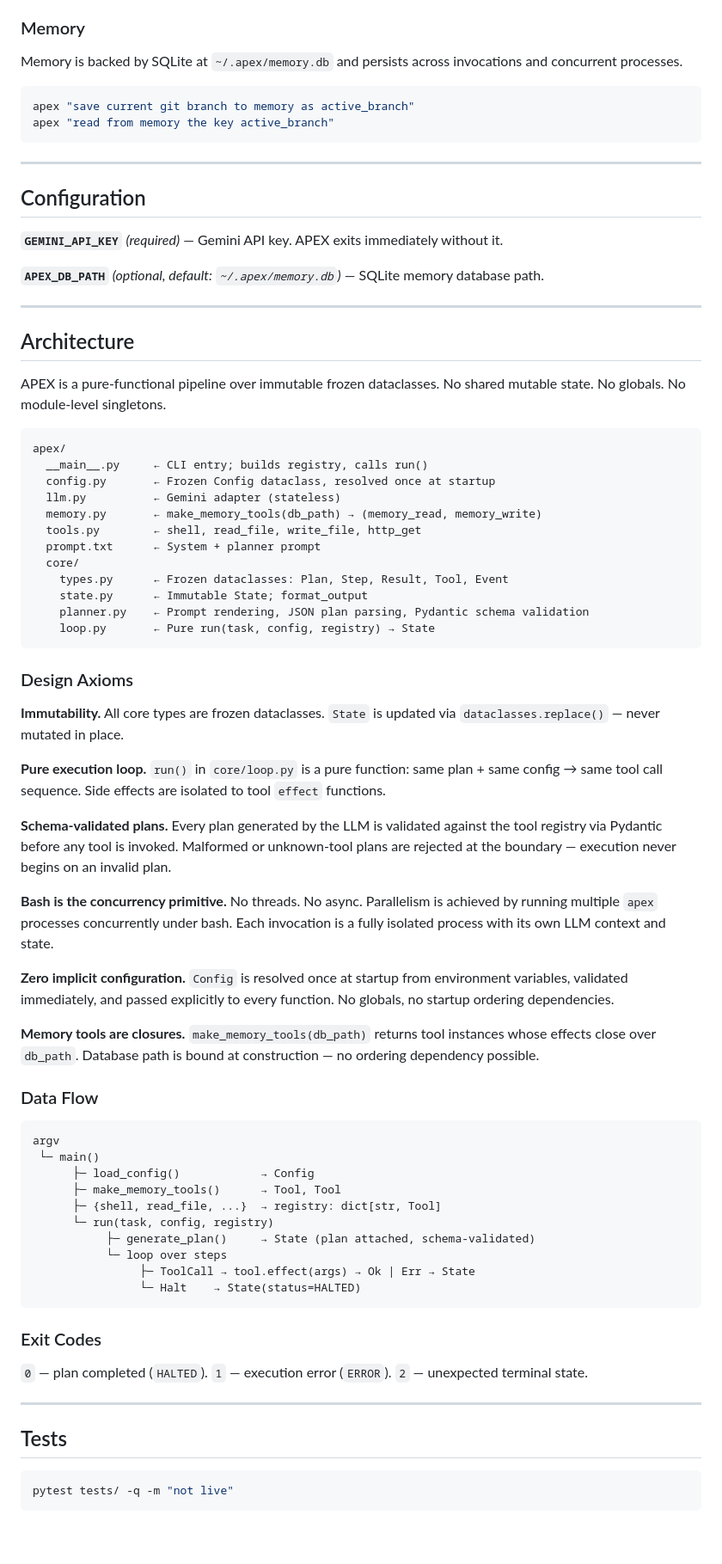
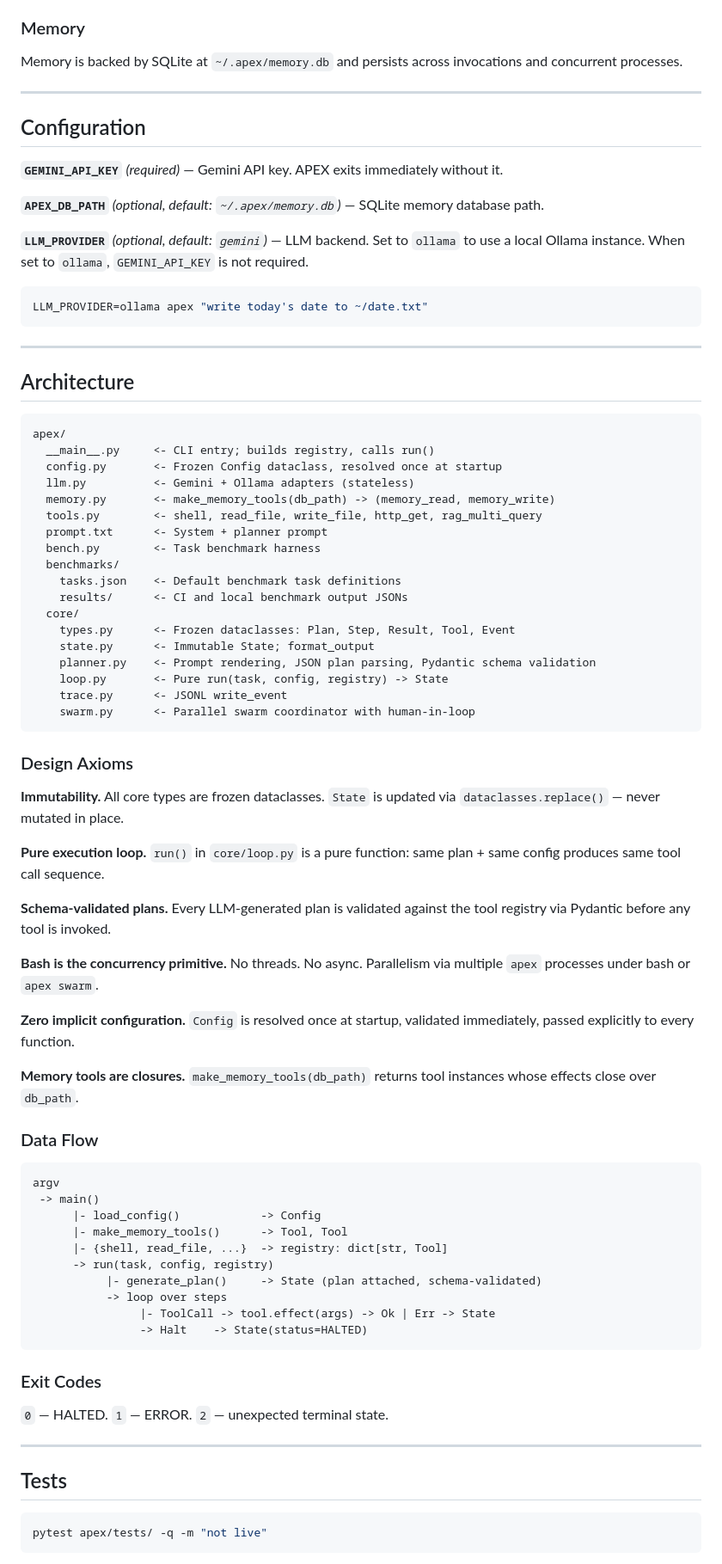
Before and after one commit to axiom-llc/axiom-apex, a Markdown page: README.md, the part around one of its changes. Shown at 86% size. GitHub-like rendering; blank space fills up the shorter version.

Commit message:
docs: update README for v2.0.0 — add swarm, full-trace, ollama, rag_multi_query, bench harness

````diff
--- a/README.md
+++ b/README.md
@@ -102,10 +132,6 @@ apex --trace "write the current date to ~/date.txt"
 ### Memory
 
 Memory is backed by SQLite at `~/.apex/memory.db` and persists across invocations and concurrent processes.
-```bash
-apex "save current git branch to memory as active_branch"
-apex "read from memory the key active_branch"
-```
 
 ---
 
@@ -115,63 +141,74 @@ apex "read from memory the key active_branch"
 
 **`APEX_DB_PATH`** *(optional, default: `~/.apex/memory.db`)* — SQLite memory database path.
 
+**`LLM_PROVIDER`** *(optional, default: `gemini`)* — LLM backend. Set to `ollama` to use a local Ollama instance. When set to `ollama`, `GEMINI_API_KEY` is not required.
+
+```bash
+LLM_PROVIDER=ollama apex "write today's date to ~/date.txt"
+```
+
 ---
 
 ## Architecture
 
-APEX is a pure-functional pipeline over immutable frozen dataclasses. No shared mutable state. No globals. No module-level singletons.
 ```
 apex/
-  __main__.py     ← CLI entry; builds registry, calls run()
-  config.py       ← Frozen Config dataclass, resolved once at startup
-  llm.py          ← Gemini adapter (stateless)
-  memory.py       ← make_memory_tools(db_path) → (memory_read, memory_write)
-  tools.py        ← shell, read_file, write_file, http_get
-  prompt.txt      ← System + planner prompt
+  __main__.py     <- CLI entry; builds registry, calls run()
+  config.py       <- Frozen Config dataclass, resolved once at startup
+  llm.py          <- Gemini + Ollama adapters (stateless)
+  memory.py       <- make_memory_tools(db_path) -> (memory_read, memory_write)
+  tools.py        <- shell, read_file, write_file, http_get, rag_multi_query
+  prompt.txt      <- System + planner prompt
+  bench.py        <- Task benchmark harness
+  benchmarks/
+    tasks.json    <- Default benchmark task definitions
+    results/      <- CI and local benchmark output JSONs
   core/
-    types.py      ← Frozen dataclasses: Plan, Step, Result, Tool, Event
-    state.py      ← Immutable State; format_output
-    planner.py    ← Prompt rendering, JSON plan parsing, Pydantic schema validation
-    loop.py       ← Pure run(task, config, registry) → State
+    types.py      <- Frozen dataclasses: Plan, Step, Result, Tool, Event
+    state.py      <- Immutable State; format_output
+    planner.py    <- Prompt rendering, JSON plan parsing, Pydantic schema validation
+    loop.py       <- Pure run(task, config, registry) -> State
+    trace.py      <- JSONL write_event
+    swarm.py      <- Parallel swarm coordinator with human-in-loop
 ```
 
 ### Design Axioms
 
 **Immutability.** All core types are frozen dataclasses. `State` is updated via `dataclasses.replace()` — never mutated in place.
 
-**Pure execution loop.** `run()` in `core/loop.py` is a pure function: same plan + same config → same tool call sequence. Side effects are isolated to tool `effect` functions.
+**Pure execution loop.** `run()` in `core/loop.py` is a pure function: same plan + same config produces same tool call sequence.
 
-**Schema-validated plans.** Every plan generated by the LLM is validated against the tool registry via Pydantic before any tool is invoked. Malformed or unknown-tool plans are rejected at the boundary — execution never begins on an invalid plan.
+**Schema-validated plans.** Every LLM-generated plan is validated against the tool registry via Pydantic before any tool is invoked.
 
-**Bash is the concurrency primitive.** No threads. No async. Parallelism is achieved by running multiple `apex` processes concurrently under bash. Each invocation is a fully isolated process with its own LLM context and state.
+**Bash is the concurrency primitive.** No threads. No async. Parallelism via multiple `apex` processes under bash or `apex swarm`.
 
-**Zero implicit configuration.** `Config` is resolved once at startup from environment variables, validated immediately, and passed explicitly to every function. No globals, no startup ordering dependencies.
+**Zero implicit configuration.** `Config` is resolved once at startup, validated immediately, passed explicitly to every function.
 
-**Memory tools are closures.** `make_memory_tools(db_path)` returns tool instances whose effects close over `db_path`. Database path is bound at construction — no ordering dependency possible.
+**Memory tools are closures.** `make_memory_tools(db_path)` returns tool instances whose effects close over `db_path`.
 
 ### Data Flow
 ```
 argv
- └─ main()
-      ├─ load_config()            → Config
-      ├─ make_memory_tools()      → Tool, Tool
-      ├─ {shell, read_file, ...}  → registry: dict[str, Tool]
-      └─ run(task, config, registry)
-           ├─ generate_plan()     → State (plan attached, schema-validated)
-           └─ loop over steps
-                ├─ ToolCall → tool.effect(args) → Ok | Err → State
-                └─ Halt    → State(status=HALTED)
+ -> main()
+      |- load_config()            -> Config
+      |- make_memory_tools()      -> Tool, Tool
+      |- {shell, read_file, ...}  -> registry: dict[str, Tool]
+      -> run(task, config, registry)
+           |- generate_plan()     -> State (plan attached, schema-validated)
+           -> loop over steps
+                |- ToolCall -> tool.effect(args) -> Ok | Err -> State
+                -> Halt    -> State(status=HALTED)
 ```
 
 ### Exit Codes
 
-`0` — plan completed (`HALTED`). `1` — execution error (`ERROR`). `2` — unexpected terminal state.
+`0` — HALTED. `1` — ERROR. `2` — unexpected terminal state.
 
 ---
 
 ## Tests
 
 ```bash
-pytest tests/ -q -m "not live"
+pytest apex/tests/ -q -m "not live"
 ```
 
````
Also changed, not shown: other parts of README.md (+75 -59 lines).
